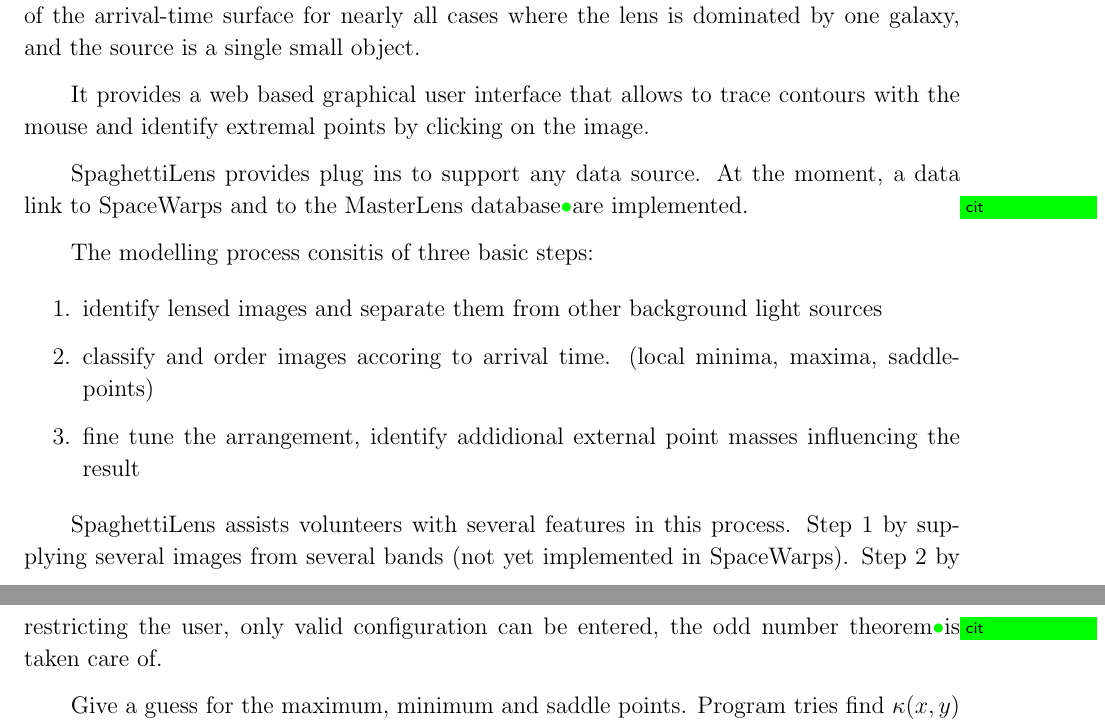
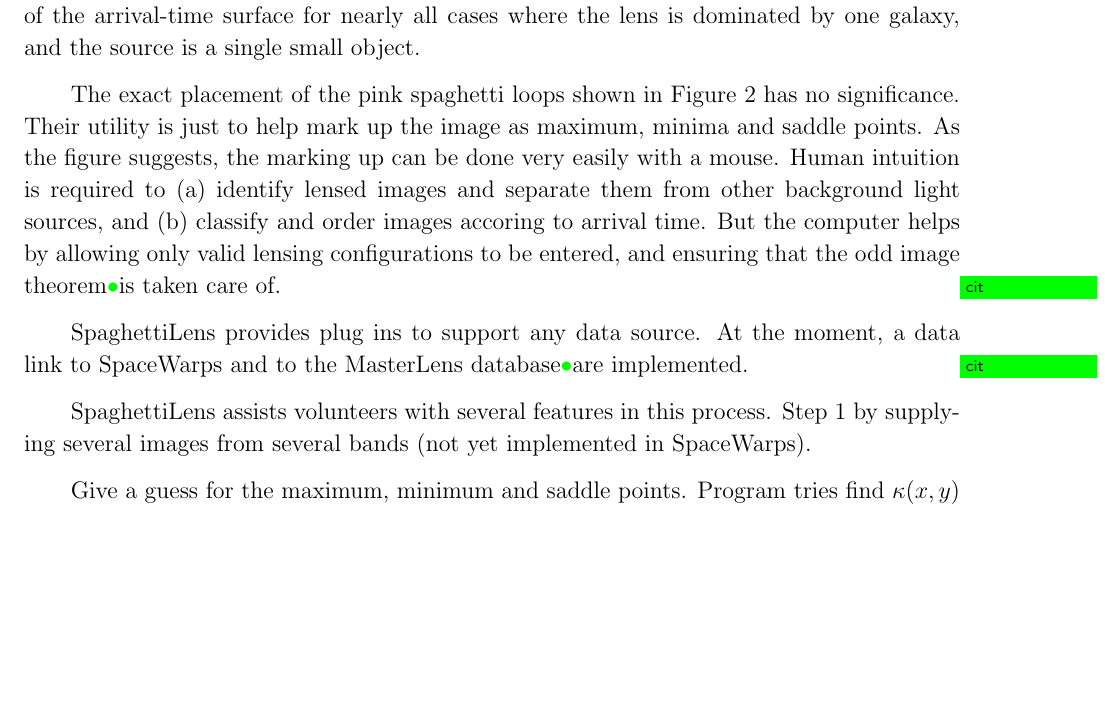
Before and after one commit to RafiKueng/SimAnalysis, a LaTeX paper (text/ms.tex, which reads text/tex/spaghetti.tex): two parts of pages 7 and 8 of 21 before the commit and part of page 7 of 21 after it, the two joined at a grey line, cut so that both start at the same text, the shorter picture padded with empty space. Compiled offline with pdfLaTeX; a missing bibliography style is replaced by a similar one.

Commit message:
still editing

```diff
--- a/text/tex/spaghetti.tex
+++ b/text/tex/spaghetti.tex
@@ -42,22 +42,20 @@
 arrival-time surface for nearly all cases where the lens is dominated
 by one galaxy, and the source is a single small object.
 
-
-
-It provides a web based graphical user interface that allows to trace contours with the mouse and identify extremal points by clicking on the image.
+The exact placement of the pink spaghetti loops shown in
+Figure~\ref{fig:input-spag} has no significance.  Their utility is
+just to help mark up the image as maximum, minima and saddle points.
+As the figure suggests, the marking up can be done very easily with a
+mouse.  Human intuition is required to (a)~identify lensed images and
+separate them from other background light sources, and (b)~classify
+and order images accoring to arrival time.  But the computer helps by
+allowing only valid lensing configurations to be entered, and ensuring
+that the odd image theorem\needcite is taken care of.
 
 \spl provides plug ins to support any data source. At the moment, a data link to \sw and to the MasterLens database\needcite are implemented.
 
-The modelling process consitis of three basic steps:
-\begin{enumerate}
-  \item identify lensed images and separate them from other background light sources
-  \item classify and order images accoring to arrival time. (local minima, maxima, saddlepoints)
-  \item fine tune the arrangement, identify addidional external point masses influencing the result
-\end{enumerate}
-
 \spl assists volunteers with several features in this process.
 Step 1 by supplying several images from several bands (not yet implemented in \sw).
-Step 2 by restricting the user, only valid configuration can be entered, the odd number theorem\needcite is taken care of.
 
 
 Give a guess for the maximum, minimum and saddle points.  Program
```
